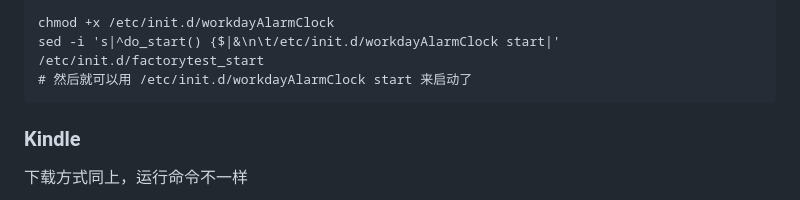
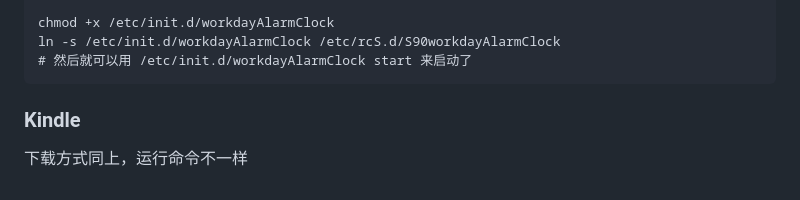
Before and after one commit to zanjie1999/workdayAlarmClockGo, a Markdown page: README.md, the part around the change. Drawn GitHub-style.

Commit message:
作业帮开机启动

````diff
--- a/README.md
+++ b/README.md
@@ -154,7 +154,7 @@ printf '%s\n' \
 > /etc/init.d/workdayAlarmClock
 
 chmod +x /etc/init.d/workdayAlarmClock
-sed -i 's|^do_start() {$|&\n\t/etc/init.d/workdayAlarmClock start|' /etc/init.d/factorytest_start
+ln -s /etc/init.d/workdayAlarmClock /etc/rcS.d/S90workdayAlarmClock
 # 然后就可以用 /etc/init.d/workdayAlarmClock start 来启动了
 ```
 
````
